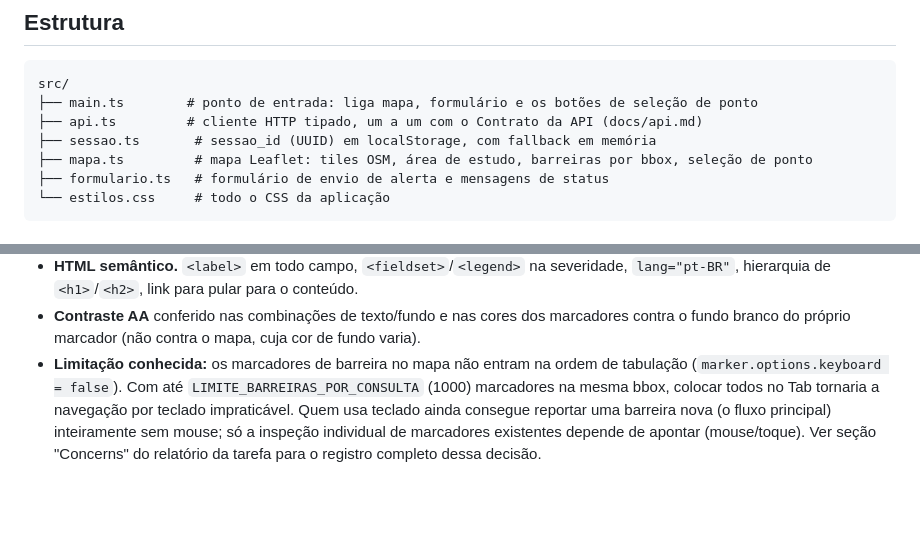
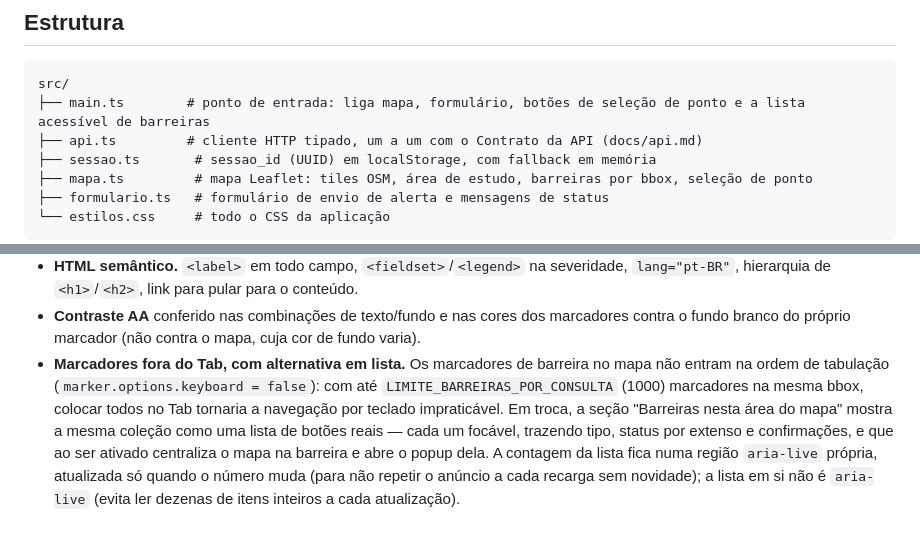
Before and after one commit to rlbuff7/mackenzie-sem-barreiras, a Markdown page: frontend/README.md, 2 parts joined by grey strips. GitHub-like rendering; blank space fills up the shorter version.

Commit message:
frontend: atualiza README com a lista acessível de barreiras
Co-Authored-By: Claude Sonnet 5 <noreply@anthropic.com>

````diff
--- a/frontend/README.md
+++ b/frontend/README.md
@@ -35,7 +35,7 @@ segredo aqui, é só a URL da API).
 
 ```
 src/
-├── main.ts        # ponto de entrada: liga mapa, formulário e os botões de seleção de ponto
+├── main.ts        # ponto de entrada: liga mapa, formulário, botões de seleção de ponto e a lista acessível de barreiras
 ├── api.ts         # cliente HTTP tipado, um a um com o Contrato da API (docs/api.md)
 ├── sessao.ts       # sessao_id (UUID) em localStorage, com fallback em memória
 ├── mapa.ts         # mapa Leaflet: tiles OSM, área de estudo, barreiras por bbox, seleção de ponto
@@ -66,10 +66,13 @@ src/
 - **Contraste AA** conferido nas combinações de texto/fundo e nas cores dos marcadores
   contra o fundo branco do próprio marcador (não contra o mapa, cuja cor de fundo
   varia).
-- **Limitação conhecida:** os marcadores de barreira no mapa não entram na ordem de
-  tabulação (`marker.options.keyboard = false`). Com até `LIMITE_BARREIRAS_POR_CONSULTA`
-  (1000) marcadores na mesma bbox, colocar todos no Tab tornaria a navegação por
-  teclado impraticável. Quem usa teclado ainda consegue reportar uma barreira nova
-  (o fluxo principal) inteiramente sem mouse; só a inspeção individual de marcadores
-  existentes depende de apontar (mouse/toque). Ver seção "Concerns" do relatório da
-  tarefa para o registro completo dessa decisão.
+- **Marcadores fora do Tab, com alternativa em lista.** Os marcadores de barreira no
+  mapa não entram na ordem de tabulação (`marker.options.keyboard = false`): com até
+  `LIMITE_BARREIRAS_POR_CONSULTA` (1000) marcadores na mesma bbox, colocar todos no Tab
+  tornaria a navegação por teclado impraticável. Em troca, a seção "Barreiras nesta área
+  do mapa" mostra a mesma coleção como uma lista de botões reais — cada um focável,
+  trazendo tipo, status por extenso e confirmações, e que ao ser ativado centraliza o
+  mapa na barreira e abre o popup dela. A contagem da lista fica numa região
+  `aria-live` própria, atualizada só quando o número muda (para não repetir o anúncio a
+  cada recarga sem novidade); a lista em si não é `aria-live` (evita ler dezenas de
+  itens inteiros a cada atualização).
````
